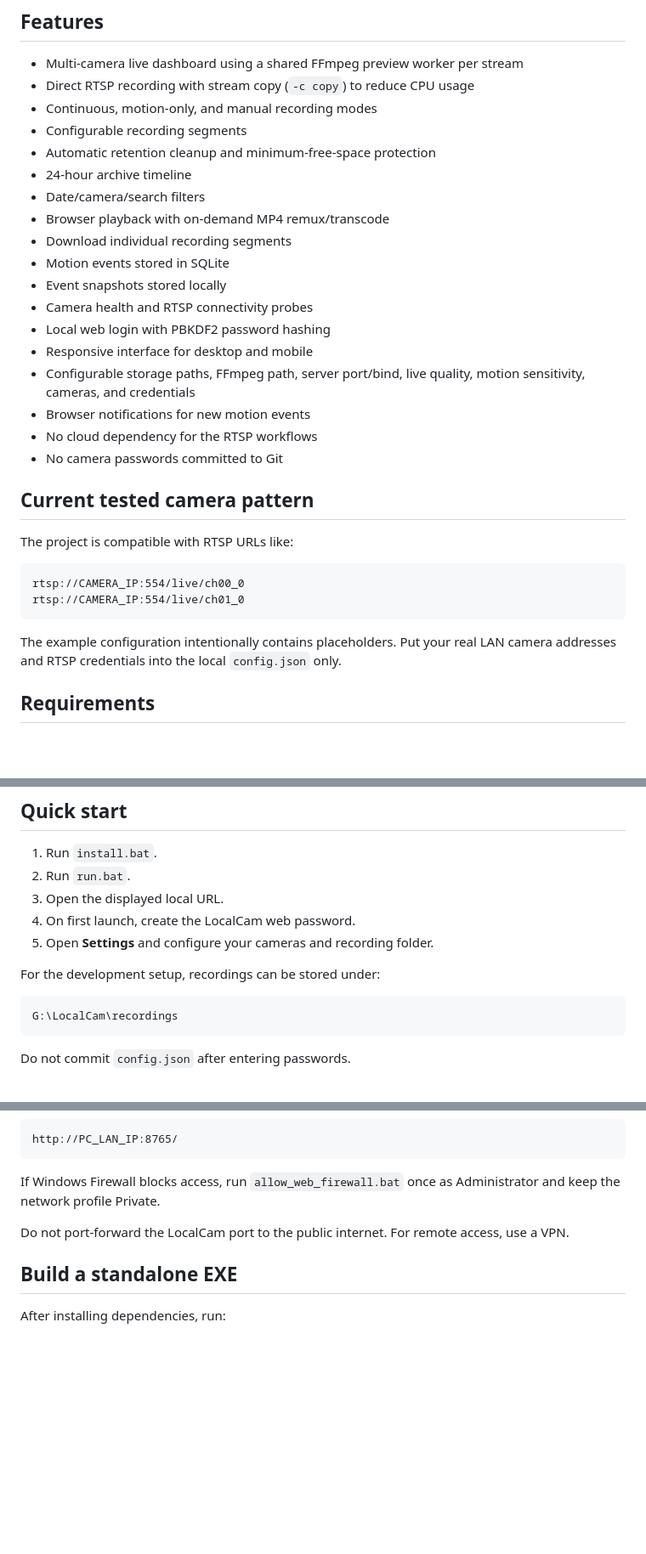
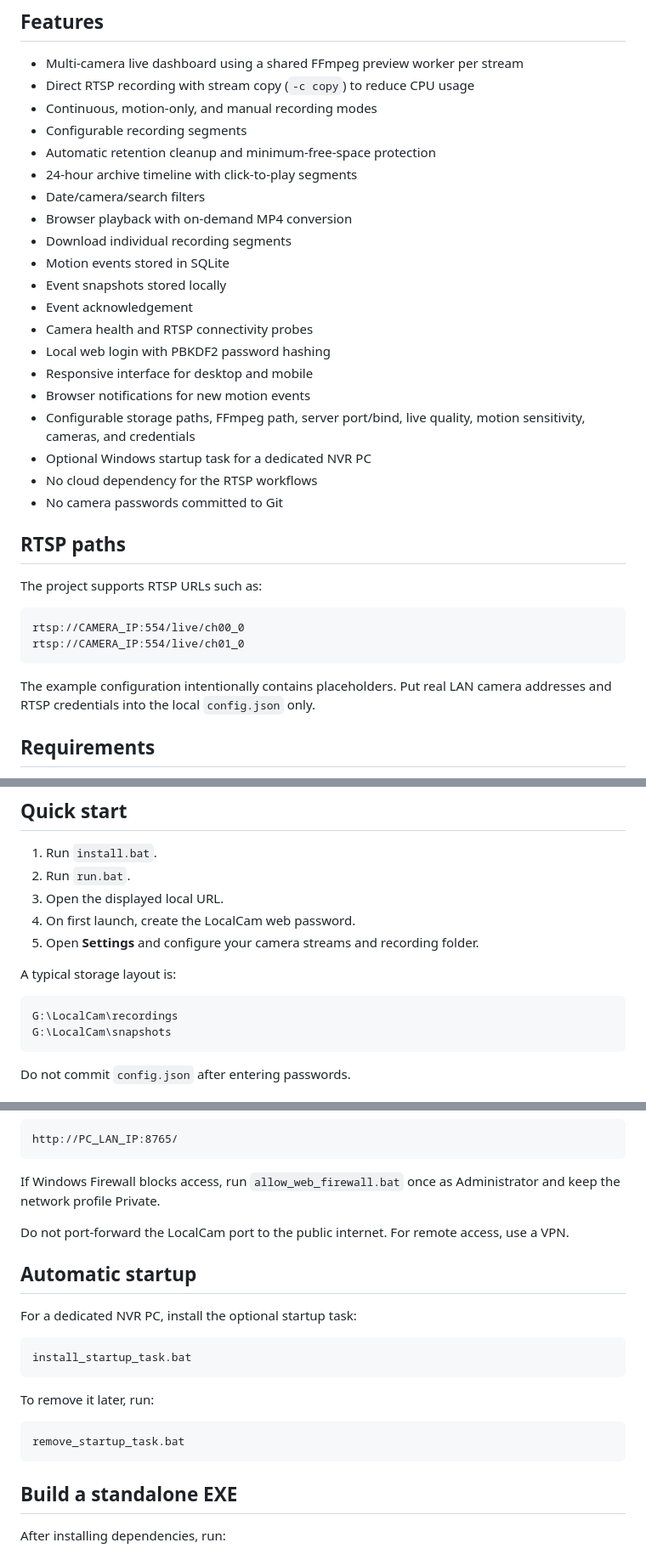
Before and after one commit to SKIZZOO/LocalCam, a Markdown page: README.md, 3 parts joined by grey strips. Shown at 85% size. GitHub-like rendering; blank space fills up the shorter version.

Commit message:
docs: polish English LocalCam README and startup instructions

````diff
--- a/README.md
+++ b/README.md
@@ -11,30 +11,32 @@ LocalCam provides a modern browser dashboard for live monitoring, recording, mot
 - Continuous, motion-only, and manual recording modes
 - Configurable recording segments
 - Automatic retention cleanup and minimum-free-space protection
-- 24-hour archive timeline
+- 24-hour archive timeline with click-to-play segments
 - Date/camera/search filters
-- Browser playback with on-demand MP4 remux/transcode
+- Browser playback with on-demand MP4 conversion
 - Download individual recording segments
 - Motion events stored in SQLite
 - Event snapshots stored locally
+- Event acknowledgement
 - Camera health and RTSP connectivity probes
 - Local web login with PBKDF2 password hashing
 - Responsive interface for desktop and mobile
+- Browser notifications for new motion events
 - Configurable storage paths, FFmpeg path, server port/bind, live quality, motion sensitivity, cameras, and credentials
-- Browser notifications for new motion events
+- Optional Windows startup task for a dedicated NVR PC
 - No cloud dependency for the RTSP workflows
 - No camera passwords committed to Git
 
-## Current tested camera pattern
+## RTSP paths
 
-The project is compatible with RTSP URLs like:
+The project supports RTSP URLs such as:
 
 ```text
 rtsp://CAMERA_IP:554/live/ch00_0
 rtsp://CAMERA_IP:554/live/ch01_0
 ```
 
-The example configuration intentionally contains placeholders. Put your real LAN camera addresses and RTSP credentials into the local `config.json` only.
+The example configuration intentionally contains placeholders. Put real LAN camera addresses and RTSP credentials into the local `config.json` only.
 
 ## Requirements
 
@@ -52,12 +54,13 @@ VLC is not required for the web application because live preview and recording a
 2. Run `run.bat`.
 3. Open the displayed local URL.
 4. On first launch, create the LocalCam web password.
-5. Open **Settings** and configure your cameras and recording folder.
+5. Open **Settings** and configure your camera streams and recording folder.
 
-For the development setup, recordings can be stored under:
+A typical storage layout is:
 
 ```text
 G:\LocalCam\recordings
+G:\LocalCam\snapshots
 ```
 
 Do not commit `config.json` after entering passwords.
@@ -73,6 +76,20 @@ http://PC_LAN_IP:8765/
 If Windows Firewall blocks access, run `allow_web_firewall.bat` once as Administrator and keep the network profile Private.
 
 Do not port-forward the LocalCam port to the public internet. For remote access, use a VPN.
+
+## Automatic startup
+
+For a dedicated NVR PC, install the optional startup task:
+
+```text
+install_startup_task.bat
+```
+
+To remove it later, run:
+
+```text
+remove_startup_task.bat
+```
 
 ## Build a standalone EXE
 
````
Also changed, not shown: other parts of README.md (+1 -1 lines).
